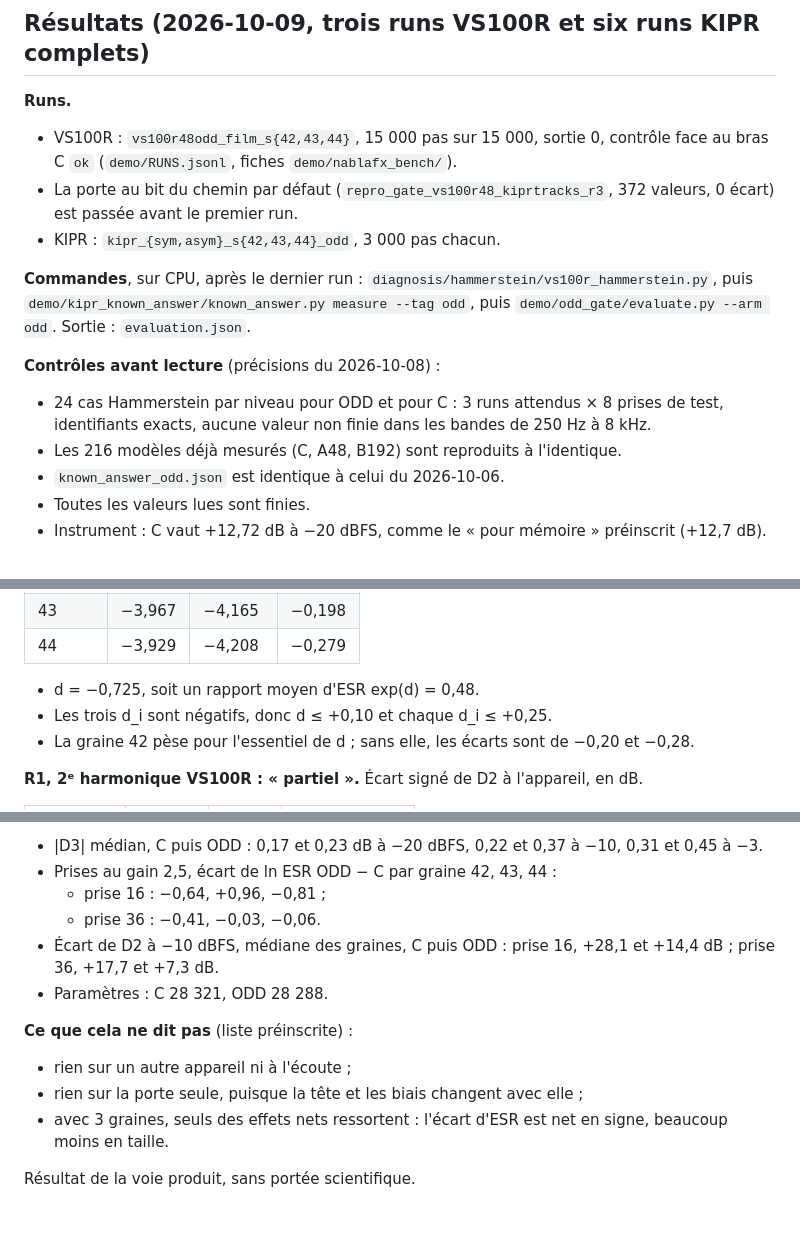
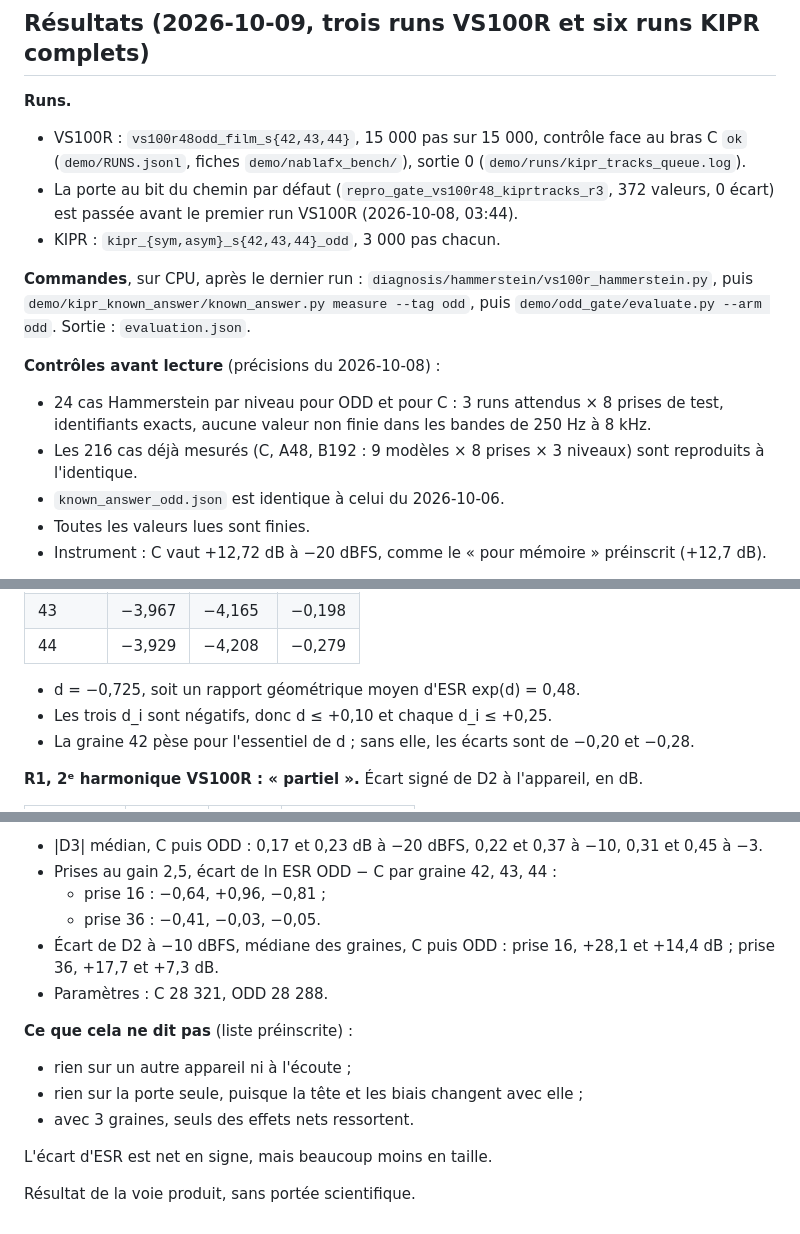
Before and after one commit to ALavault/neural_amp, a Markdown page: demo/odd_gate/predictions.md, 3 parts joined by grey strips. Rendered like a GitHub page.

```diff
--- a/demo/odd_gate/predictions.md
+++ b/demo/odd_gate/predictions.md
@@ -148,10 +148,10 @@ les identifiants des runs VS100R préinscrits restent ceux de ce texte.
 ## Résultats (2026-10-09, trois runs VS100R et six runs KIPR complets)
 
 **Runs.**
-- VS100R : `vs100r48odd_film_s{42,43,44}`, 15 000 pas sur 15 000, sortie 0, contrôle face au bras
-  C `ok` (`demo/RUNS.jsonl`, fiches `demo/nablafx_bench/`).
+- VS100R : `vs100r48odd_film_s{42,43,44}`, 15 000 pas sur 15 000, contrôle face au bras
+  C `ok` (`demo/RUNS.jsonl`, fiches `demo/nablafx_bench/`), sortie 0 (`demo/runs/kipr_tracks_queue.log`).
 - La porte au bit du chemin par défaut (`repro_gate_vs100r48_kiprtracks_r3`, 372 valeurs,
-  0 écart) est passée avant le premier run.
+  0 écart) est passée avant le premier run VS100R (2026-10-08, 03:44).
 - KIPR : `kipr_{sym,asym}_s{42,43,44}_odd`, 3 000 pas chacun.
 
 **Commandes**, sur CPU, après le dernier run :
@@ -162,7 +162,7 @@ les identifiants des runs VS100R préinscrits restent ceux de ce texte.
 **Contrôles avant lecture** (précisions du 2026-10-08) :
 - 24 cas Hammerstein par niveau pour ODD et pour C : 3 runs attendus × 8 prises de test,
   identifiants exacts, aucune valeur non finie dans les bandes de 250 Hz à 8 kHz.
-- Les 216 modèles déjà mesurés (C, A48, B192) sont reproduits à l'identique.
+- Les 216 cas déjà mesurés (C, A48, B192 : 9 modèles × 8 prises × 3 niveaux) sont reproduits à l'identique.
 - `known_answer_odd.json` est identique à celui du 2026-10-06.
 - Toutes les valeurs lues sont finies.
 - Instrument : C vaut +12,72 dB à −20 dBFS, comme le « pour mémoire » préinscrit (+12,7 dB).
@@ -177,7 +177,7 @@ les identifiants des runs VS100R préinscrits restent ceux de ce texte.
 | 43 | −3,967 | −4,165 | −0,198 |
 | 44 | −3,929 | −4,208 | −0,279 |
 
-- d = −0,725, soit un rapport moyen d'ESR exp(d) = 0,48.
+- d = −0,725, soit un rapport géométrique moyen d'ESR exp(d) = 0,48.
 - Les trois d_i sont négatifs, donc d ≤ +0,10 et chaque d_i ≤ +0,25.
 - La graine 42 pèse pour l'essentiel de d ; sans elle, les écarts sont de −0,20 et −0,28.
 
@@ -199,7 +199,7 @@ les identifiants des runs VS100R préinscrits restent ceux de ce texte.
 - |D3| médian, C puis ODD : 0,17 et 0,23 dB à −20 dBFS, 0,22 et 0,37 à −10, 0,31 et 0,45 à −3.
 - Prises au gain 2,5, écart de ln ESR ODD − C par graine 42, 43, 44 :
   - prise 16 : −0,64, +0,96, −0,81 ;
-  - prise 36 : −0,41, −0,03, −0,06.
+  - prise 36 : −0,41, −0,03, −0,05.
 - Écart de D2 à −10 dBFS, médiane des graines, C puis ODD : prise 16, +28,1 et +14,4 dB ;
   prise 36, +17,7 et +7,3 dB.
 - Paramètres : C 28 321, ODD 28 288.
@@ -207,7 +207,8 @@ les identifiants des runs VS100R préinscrits restent ceux de ce texte.
 **Ce que cela ne dit pas** (liste préinscrite) :
 - rien sur un autre appareil ni à l'écoute ;
 - rien sur la porte seule, puisque la tête et les biais changent avec elle ;
-- avec 3 graines, seuls des effets nets ressortent : l'écart d'ESR est net en signe, beaucoup
-  moins en taille.
+- avec 3 graines, seuls des effets nets ressortent.
+
+L'écart d'ESR est net en signe, mais beaucoup moins en taille.
 
 Résultat de la voie produit, sans portée scientifique.
```
Also changed, not shown: demo/greybox/predictions.md (+8 -6 lines).
